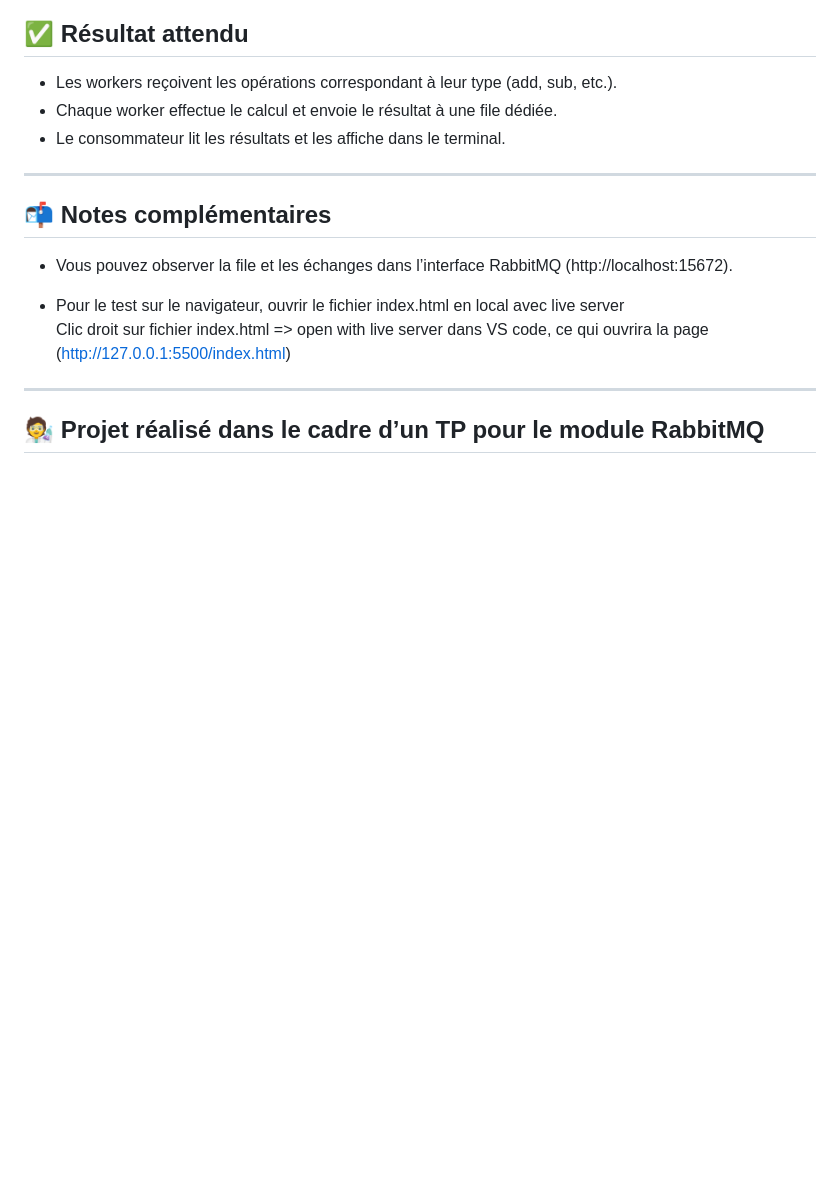
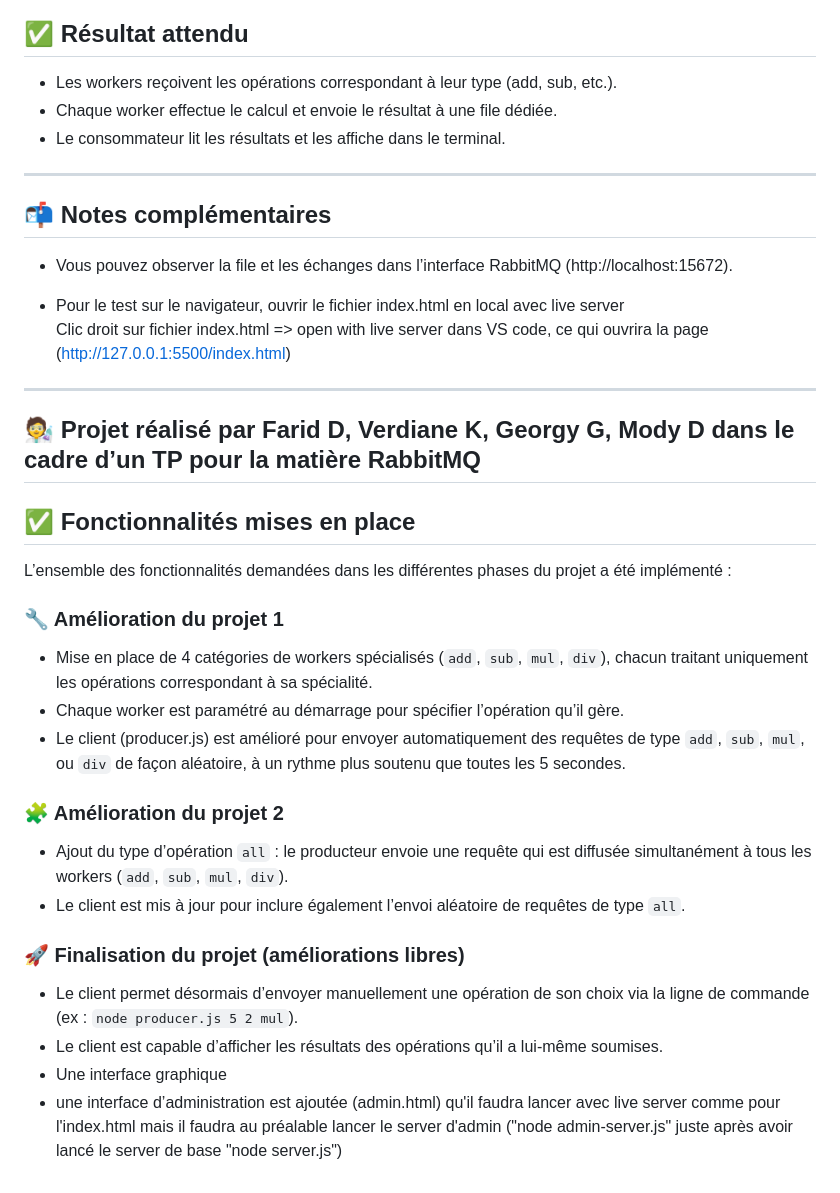
Before and after one commit to dktmody/exo_rabbitMQ, a Markdown page: README.md, the part around the change printed below. GitHub-like rendering; blank space fills up the shorter version.

```diff
--- a/README.md
+++ b/README.md
@@ -148,7 +152,30 @@ Pour plus d'infos voir la partie Notes complémentaires
 - Vous pouvez observer la file et les échanges dans l’interface RabbitMQ (http://localhost:15672).
 
 - Pour le test sur le navigateur, ouvrir le fichier index.html en local avec live server
-Clic droit sur fichier index.html => open with live server dans VS code, ce qui ouvrira la page (http://127.0.0.1:5500/index.html)
+  Clic droit sur fichier index.html => open with live server dans VS code, ce qui ouvrira la page (http://127.0.0.1:5500/index.html)
+
 ---
 
-## 🧑‍🔬 Projet réalisé dans le cadre d’un TP pour le module RabbitMQ
+## 🧑‍🔬 Projet réalisé par Farid D, Verdiane K, Georgy G, Mody D dans le cadre d’un TP pour la matière RabbitMQ
+
+## ✅ Fonctionnalités mises en place
+
+L’ensemble des fonctionnalités demandées dans les différentes phases du projet a été implémenté :
+
+### 🔧 Amélioration du projet 1
+
+- Mise en place de 4 catégories de workers spécialisés (`add`, `sub`, `mul`, `div`), chacun traitant uniquement les opérations correspondant à sa spécialité.
+- Chaque worker est paramétré au démarrage pour spécifier l’opération qu’il gère.
+- Le client (producer.js) est amélioré pour envoyer automatiquement des requêtes de type `add`, `sub`, `mul`, ou `div` de façon aléatoire, à un rythme plus soutenu que toutes les 5 secondes.
+
+### 🧩 Amélioration du projet 2
+
+- Ajout du type d’opération `all` : le producteur envoie une requête qui est diffusée simultanément à tous les workers (`add`, `sub`, `mul`, `div`).
+- Le client est mis à jour pour inclure également l’envoi aléatoire de requêtes de type `all`.
+
+### 🚀 Finalisation du projet (améliorations libres)
+
+- Le client permet désormais d’envoyer manuellement une opération de son choix via la ligne de commande (ex : `node producer.js 5 2 mul`).
+- Le client est capable d’afficher les résultats des opérations qu’il a lui-même soumises.
+- Une interface graphique
+- une interface d’administration est ajoutée (admin.html) qu'il faudra lancer avec live server comme pour l'index.html mais il faudra au préalable lancer le server d'admin ("node admin-server.js" juste après avoir lancé le server de base "node server.js")
```
Also changed, not shown: other parts of README.md (+6 -2 lines).
